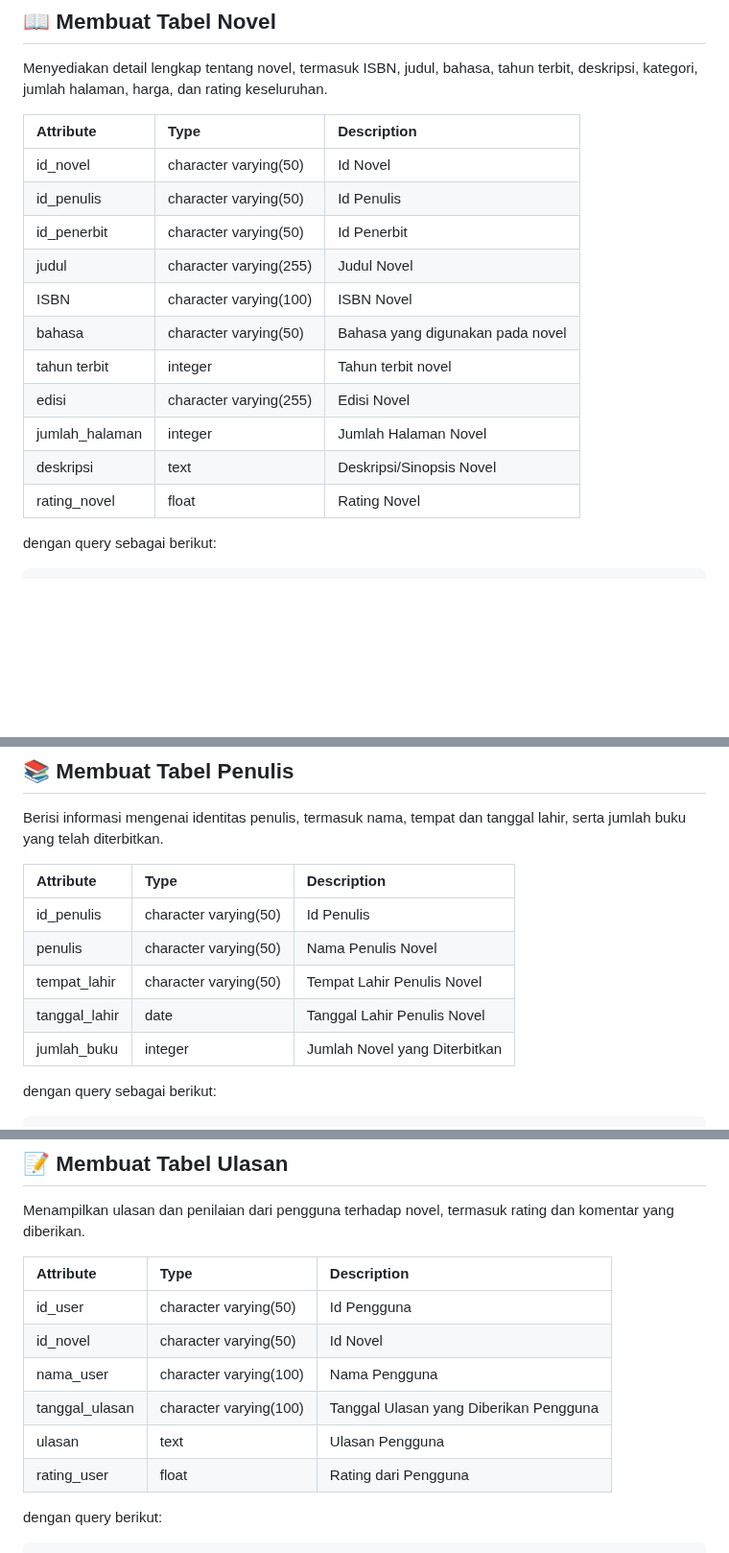
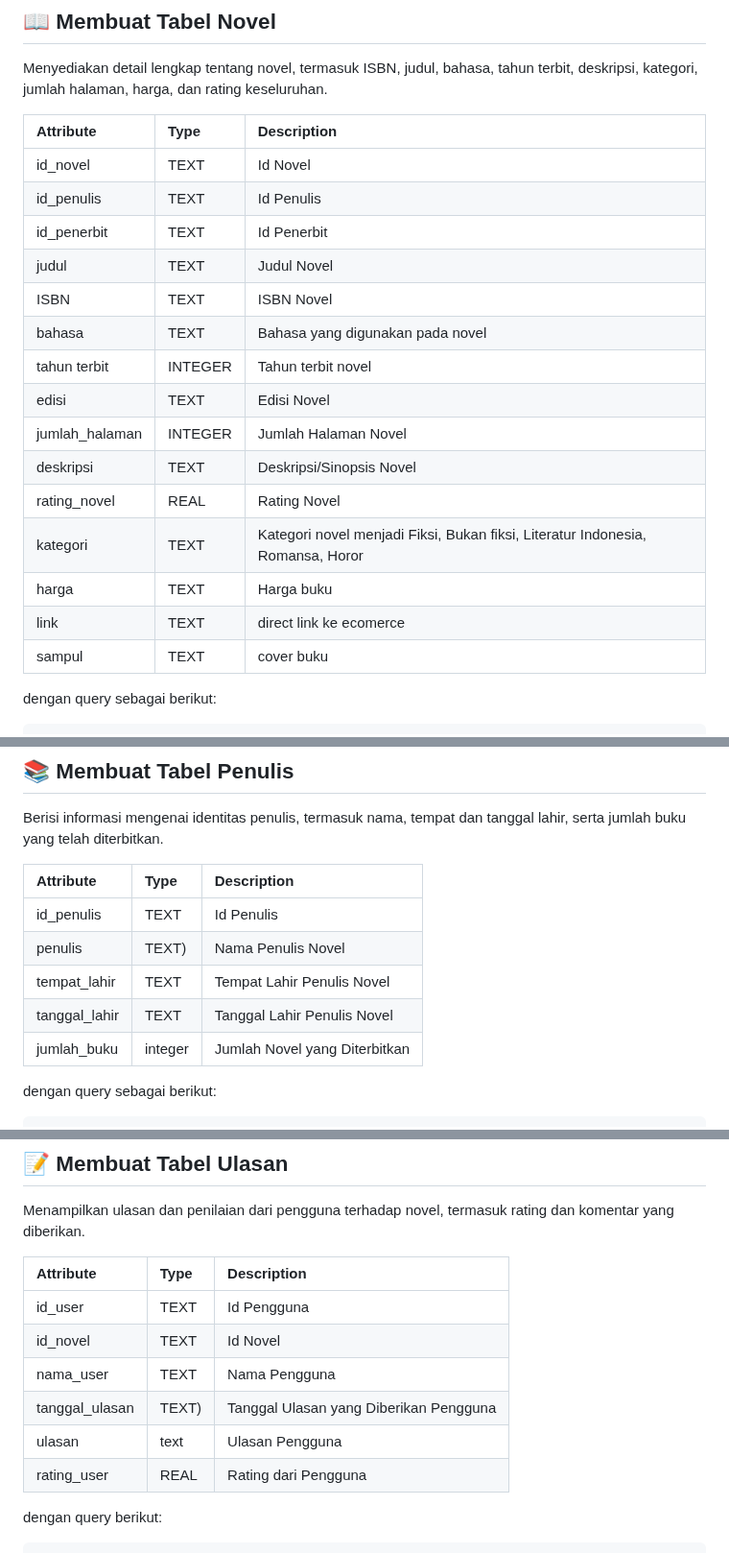
Before and after one commit to Adibun-jpg/MDS-Kelompok-3-Data-Novel, a Markdown page: README.md, 3 parts joined by grey strips. Shown at 96% size. GitHub-like rendering; blank space fills up the shorter version.

```diff
--- a/README.md
+++ b/README.md
@@ -66,17 +66,21 @@ Menyediakan detail lengkap tentang novel, termasuk ISBN, judul, bahasa, tahun te
 
 | Attribute                  | Type                   | Description                     		         |
 |:---------------------------|:-----------------------|:-------------------------------------------------|
-| id_novel                   | character varying(50)  | Id Novel                       		             |
-| id_penulis                 | character varying(50)  | Id Penulis                   		             |
-| id_penerbit                | character varying(50)  | Id Penerbit                     	             |
-| judul                      | character varying(255) | Judul Novel                		                 |
-| ISBN                       | character varying(100) | ISBN Novel	                                     |
-| bahasa	    	         | character varying(50)  | Bahasa yang digunakan pada novel                 |
-| tahun terbit	    	     | integer                | Tahun terbit novel                               |
-| edisi	    	             | character varying(255) | Edisi Novel                                      |
-| jumlah_halaman	    	 | integer                | Jumlah Halaman Novel                             |
-| deskripsi    	             | text                   | Deskripsi/Sinopsis Novel                         |
-| rating_novel	    	     | float                  | Rating Novel                                     |
+| id_novel                   | TEXT			| Id Novel                       		             |
+| id_penulis                 | TEXT			  | Id Penulis                   		             |
+| id_penerbit                | TEXT		  | Id Penerbit                     	             |
+| judul                      | TEXT | Judul Novel                		                 |
+| ISBN                       | TEXT | ISBN Novel	                                     |
+| bahasa	    	         | TEXT  | Bahasa yang digunakan pada novel                 |
+| tahun terbit	    	     | INTEGER                | Tahun terbit novel                               |
+| edisi	    	             | TEXT| Edisi Novel                                      |
+| jumlah_halaman	    	 | INTEGER                | Jumlah Halaman Novel                             |
+| deskripsi    	             | TEXT                   | Deskripsi/Sinopsis Novel                         |
+| rating_novel	    	     | REAL                  | Rating Novel                                     |
+| kategori		     | TEXT			| Kategori novel menjadi Fiksi, Bukan fiksi, Literatur Indonesia, Romansa, Horor|
+| harga			     | TEXT			| Harga buku |
+| link			     | TEXT			| direct link ke ecomerce |
+|sampul			     | TEXT			 | cover buku |
 
 
 dengan query sebagai berikut:
@@ -112,10 +116,10 @@ Berisi informasi mengenai identitas penulis, termasuk nama, tempat dan tanggal l
 
 | Attribute                  | Type                   | Description                     		         |
 |:---------------------------|:-----------------------|:-------------------------------------------------|
-| id_penulis                 | character varying(50)  | Id Penulis                       		         |
-| penulis                    | character varying(50)  | Nama Penulis Novel                   		     |
-| tempat_lahir               | character varying(50)  | Tempat Lahir Penulis Novel                     	 |
-| tanggal_lahir              | date                   | Tanggal Lahir Penulis Novel              		 |
+| id_penulis                 | TEXT  | Id Penulis                       		         |
+| penulis                    | TEXT)  | Nama Penulis Novel                   		     |
+| tempat_lahir               | TEXT  | Tempat Lahir Penulis Novel                     	 |
+| tanggal_lahir              | TEXT                  | Tanggal Lahir Penulis Novel              		 |
 | jumlah_buku                | integer                | Jumlah Novel yang Diterbitkan                    |
 
 
@@ -163,12 +169,12 @@ Menampilkan ulasan dan penilaian dari pengguna terhadap novel, termasuk rating d
 
 | Attribute                  | Type                   | Description                     		         |
 |:---------------------------|:-----------------------|:-------------------------------------------------|
-| id_user                    | character varying(50)  | Id Pengguna                       		         |
-| id_novel                   | character varying(50)  | Id Novel                   		                 |
-| nama_user                  | character varying(100) | Nama Pengguna                    	             |
-| tanggal_ulasan             | character varying(100) | Tanggal Ulasan yang Diberikan Pengguna           |
+| id_user                    | TEXT  | Id Pengguna                       		         |
+| id_novel                   | TEXT  | Id Novel                   		                 |
+| nama_user                  | TEXT | Nama Pengguna                    	             |
+| tanggal_ulasan             | TEXT) | Tanggal Ulasan yang Diberikan Pengguna           |
 | ulasan                     | text                   | Ulasan Pengguna	                                 |
-| rating_user	    	     | float                  | Rating dari Pengguna                             |
+| rating_user	    	     | REAL                  | Rating dari Pengguna                             |
 
 dengan query berikut:
 
```
Also changed, not shown: other parts of README.md (+5 -3 lines).
